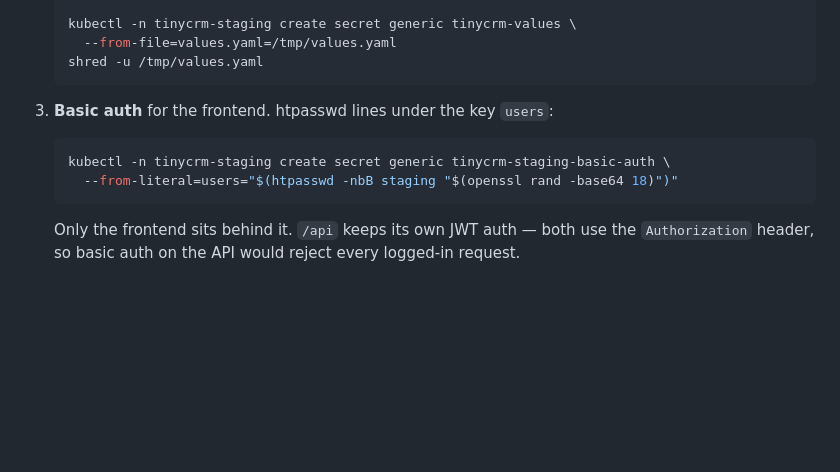
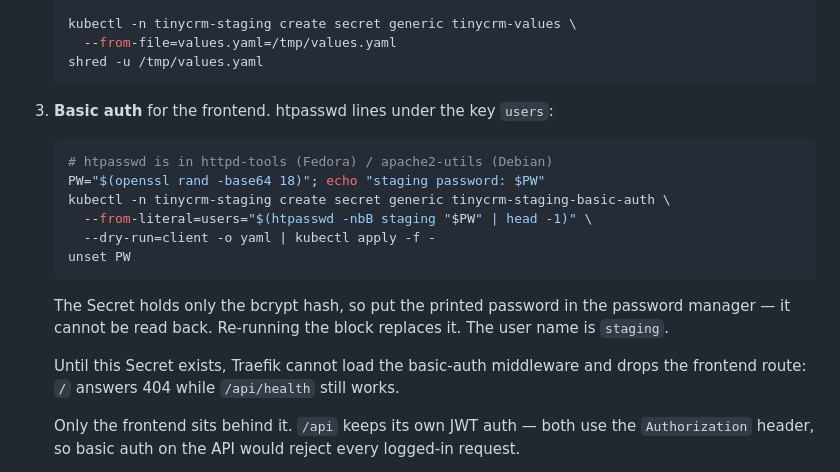
Before and after one commit to Niecke/tiny-crm, a Markdown page: deploy/README.md, the part around the change. GitHub-like rendering; blank space fills up the shorter version.

Commit message:
docs: keep the staging basic-auth password (#169)
The staging setup step in `deploy/README.md` generated the basic-auth
password inline and stored only its bcrypt hash, so the password was
never shown and could not be recovered.

- Prints the password once, for the password manager
- `--dry-run=client -o yaml | kubectl apply` so re-running the step
replaces the Secret
- Names the package that ships `htpasswd`
- Documents the symptom of a missing Secret: Traefik drops the frontend
route, `/` answers 404 while `/api/health` still works

Part of #114.

🤖 Generated with [Claude Code](https://claude.com/claude-code)

Co-authored-by: Claude Opus 5.5 <noreply@anthropic.com>

````diff
--- a/deploy/README.md
+++ b/deploy/README.md
@@ -134,9 +134,20 @@ right after the first merge — the HelmRelease reports not-ready until they exi
 3. **Basic auth** for the frontend. htpasswd lines under the key `users`:
 
    ```bash
+   # htpasswd is in httpd-tools (Fedora) / apache2-utils (Debian)
+   PW="$(openssl rand -base64 18)"; echo "staging password: $PW"
    kubectl -n tinycrm-staging create secret generic tinycrm-staging-basic-auth \
-     --from-literal=users="$(htpasswd -nbB staging "$(openssl rand -base64 18)")"
+     --from-literal=users="$(htpasswd -nbB staging "$PW" | head -1)" \
+     --dry-run=client -o yaml | kubectl apply -f -
+   unset PW
    ```
+
+   The Secret holds only the bcrypt hash, so put the printed password in the
+   password manager — it cannot be read back. Re-running the block replaces it.
+   The user name is `staging`.
+
+   Until this Secret exists, Traefik cannot load the basic-auth middleware and
+   drops the frontend route: `/` answers 404 while `/api/health` still works.
 
    Only the frontend sits behind it. `/api` keeps its own JWT auth — both use
    the `Authorization` header, so basic auth on the API would reject every
````
